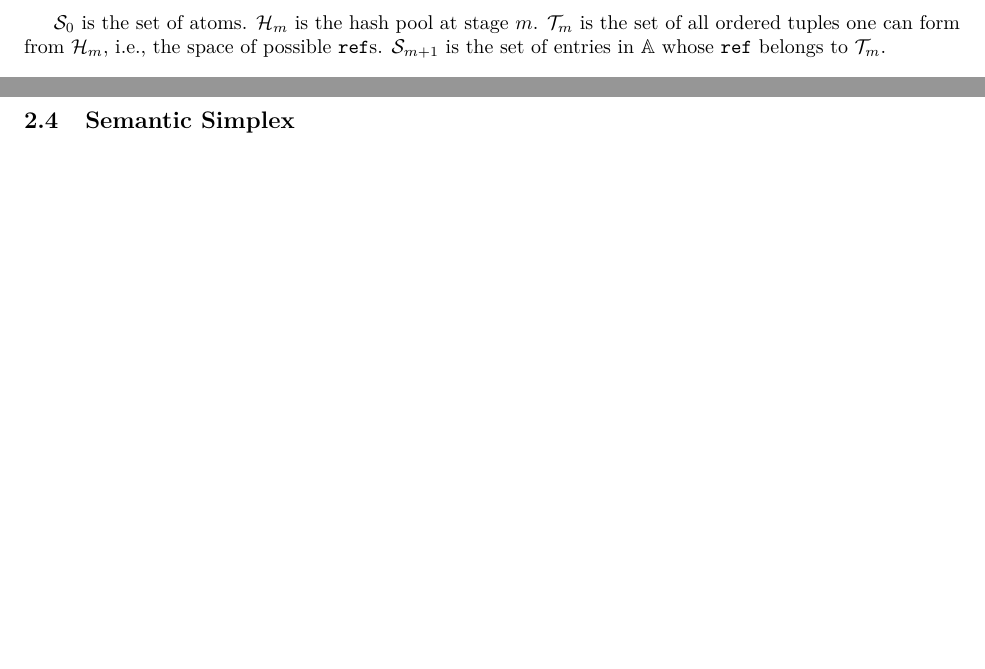
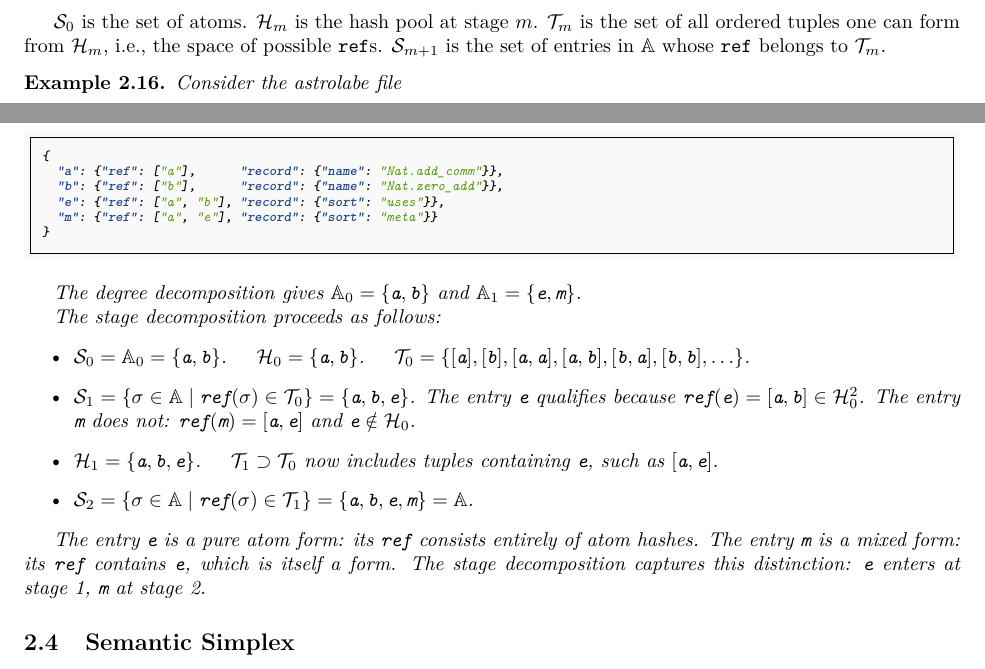
Before and after one commit to MathNetwork/Astrolabe, a LaTeX paper (paper/main.tex, which reads paper/sections/foundations.tex): two parts of pages 8 and 9 of 29, joined at a grey line, cut so that both start at the same text, the shorter picture padded with empty space. Compiled offline with pdfLaTeX.

Commit message:
paper §2.3: add worked example of stage decomposition (4-entry file)
Co-Authored-By: Claude Opus 4.6 (1M context) <noreply@anthropic.com>

```diff
--- a/paper/sections/foundations.tex
+++ b/paper/sections/foundations.tex
@@ -208,6 +208,32 @@ The \emph{stages} of $\mathbb{A}$ are defined inductively:
 \end{definition}
 
 $\mathcal{S}_0$ is the set of atoms. $\mathcal{H}_m$ is the hash pool at stage $m$. $\mathcal{T}_m$ is the set of all ordered tuples one can form from $\mathcal{H}_m$, i.e., the space of possible $\texttt{ref}$s. $\mathcal{S}_{m+1}$ is the set of entries in $\mathbb{A}$ whose $\texttt{ref}$ belongs to $\mathcal{T}_m$.
+
+\begin{example}
+Consider the astrolabe file
+\begin{minted}[fontsize=\scriptsize]{json}
+{
+  "a": {"ref": ["a"],      "record": {"name": "Nat.add_comm"}},
+  "b": {"ref": ["b"],      "record": {"name": "Nat.zero_add"}},
+  "e": {"ref": ["a", "b"], "record": {"sort": "uses"}},
+  "m": {"ref": ["a", "e"], "record": {"sort": "meta"}}
+}
+\end{minted}
+The degree decomposition gives $\mathbb{A}_0 = \{\texttt{a}, \texttt{b}\}$ and $\mathbb{A}_1 = \{\texttt{e}, \texttt{m}\}$.
+
+The stage decomposition proceeds as follows:
+\begin{itemize}
+\item $\mathcal{S}_0 = \mathbb{A}_0 = \{\texttt{a}, \texttt{b}\}$. \quad $\mathcal{H}_0 = \{\texttt{a}, \texttt{b}\}$. \quad $\mathcal{T}_0 = \{[\texttt{a}], [\texttt{b}], [\texttt{a},\texttt{a}], [\texttt{a},\texttt{b}], [\texttt{b},\texttt{a}], [\texttt{b},\texttt{b}], \ldots\}$.
+
+\item $\mathcal{S}_1 = \{\sigma \in \mathbb{A} \mid \texttt{ref}(\sigma) \in \mathcal{T}_0\} = \{\texttt{a}, \texttt{b}, \texttt{e}\}$. The entry \texttt{e} qualifies because $\texttt{ref}(\texttt{e}) = [\texttt{a}, \texttt{b}] \in \mathcal{H}_0^2$. The entry \texttt{m} does not: $\texttt{ref}(\texttt{m}) = [\texttt{a}, \texttt{e}]$ and $\texttt{e} \notin \mathcal{H}_0$.
+
+\item $\mathcal{H}_1 = \{\texttt{a}, \texttt{b}, \texttt{e}\}$. \quad $\mathcal{T}_1 \supset \mathcal{T}_0$ now includes tuples containing \texttt{e}, such as $[\texttt{a}, \texttt{e}]$.
+
+\item $\mathcal{S}_2 = \{\sigma \in \mathbb{A} \mid \texttt{ref}(\sigma) \in \mathcal{T}_1\} = \{\texttt{a}, \texttt{b}, \texttt{e}, \texttt{m}\} = \mathbb{A}$.
+\end{itemize}
+
+The entry \texttt{e} is a pure atom form: its \texttt{ref} consists entirely of atom hashes. The entry \texttt{m} is a mixed form: its \texttt{ref} contains \texttt{e}, which is itself a form. The stage decomposition captures this distinction: \texttt{e} enters at stage 1, \texttt{m} at stage 2.
+\end{example}
 
 \subsection{Semantic Simplex}
 
```
